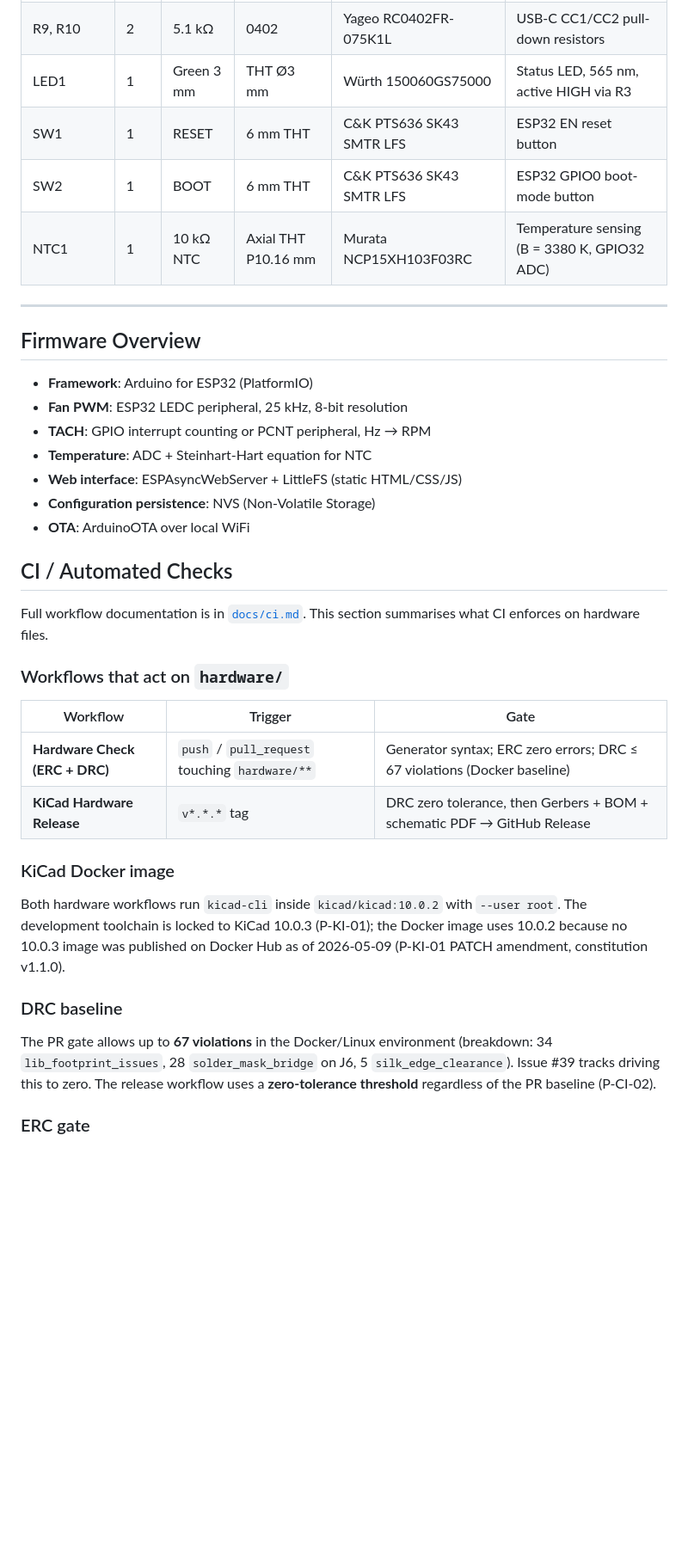
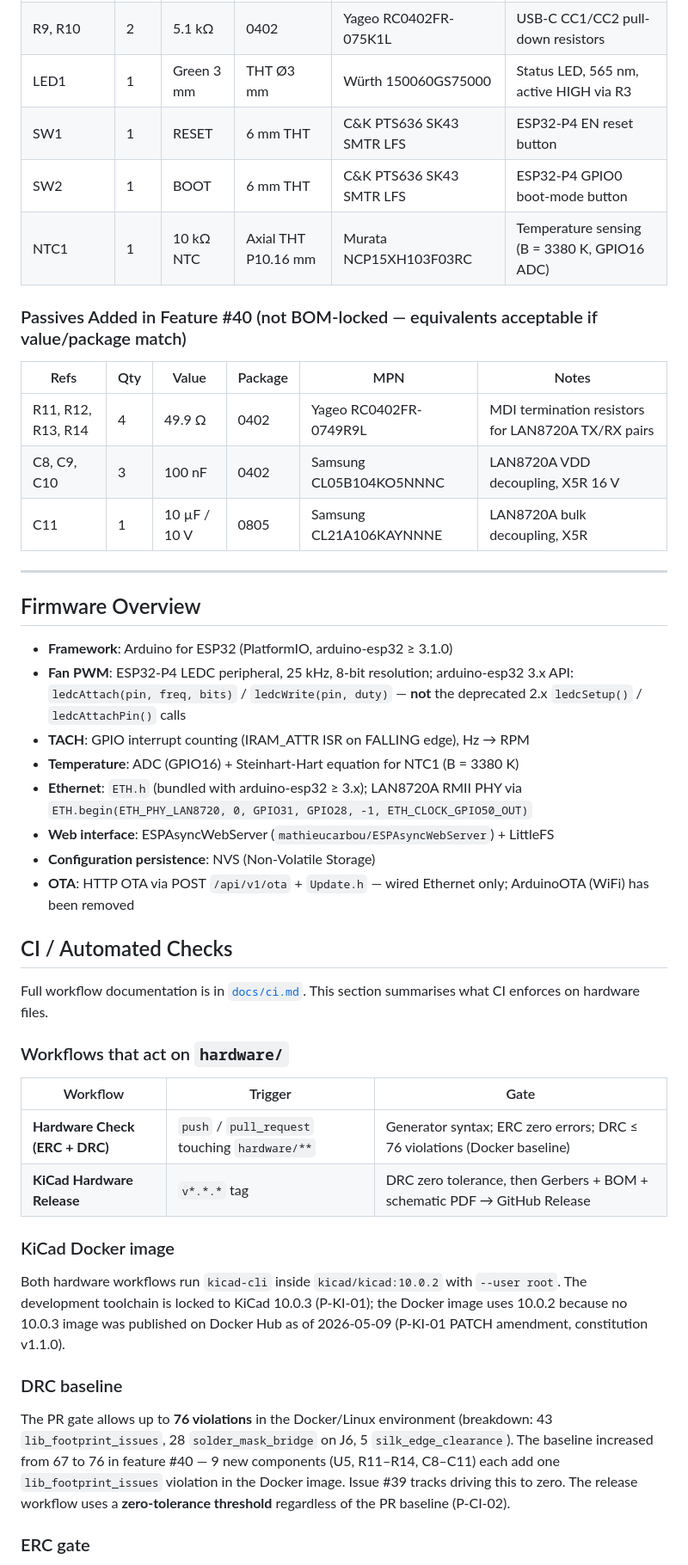
Before and after one commit to nielsverhoeven/PoE-FanController, a Markdown page: hardware/DESIGN.md, the part around one of its changes. Shown at 86% size. Drawn GitHub-style; blank space fills up the shorter version.

```diff
--- a/hardware/DESIGN.md
+++ b/hardware/DESIGN.md
@@ -323,21 +353,34 @@ into `hardware/bom/bom.csv`. Key component selections:
 | R3 | 1 | 330 Ω | 0402 | Yageo RC0402FR-07330RL | Status LED current limit |
 | R9, R10 | 2 | 5.1 kΩ | 0402 | Yageo RC0402FR-075K1L | USB-C CC1/CC2 pull-down resistors |
 | LED1 | 1 | Green 3 mm | THT Ø3 mm | Würth 150060GS75000 | Status LED, 565 nm, active HIGH via R3 |
-| SW1 | 1 | RESET | 6 mm THT | C&K PTS636 SK43 SMTR LFS | ESP32 EN reset button |
-| SW2 | 1 | BOOT | 6 mm THT | C&K PTS636 SK43 SMTR LFS | ESP32 GPIO0 boot-mode button |
-| NTC1 | 1 | 10 kΩ NTC | Axial THT P10.16 mm | Murata NCP15XH103F03RC | Temperature sensing (B = 3380 K, GPIO32 ADC) |
+| SW1 | 1 | RESET | 6 mm THT | C&K PTS636 SK43 SMTR LFS | ESP32-P4 EN reset button |
+| SW2 | 1 | BOOT | 6 mm THT | C&K PTS636 SK43 SMTR LFS | ESP32-P4 GPIO0 boot-mode button |
+| NTC1 | 1 | 10 kΩ NTC | Axial THT P10.16 mm | Murata NCP15XH103F03RC | Temperature sensing (B = 3380 K, GPIO16 ADC) |
+
+### Passives Added in Feature #40 (not BOM-locked — equivalents acceptable if value/package match)
+
+| Refs | Qty | Value | Package | MPN | Notes |
+|------|-----|-------|---------|-----|-------|
+| R11, R12, R13, R14 | 4 | 49.9 Ω | 0402 | Yageo RC0402FR-0749R9L | MDI termination resistors for LAN8720A TX/RX pairs |
+| C8, C9, C10 | 3 | 100 nF | 0402 | Samsung CL05B104KO5NNNC | LAN8720A VDD decoupling, X5R 16 V |
+| C11 | 1 | 10 µF / 10 V | 0805 | Samsung CL21A106KAYNNNE | LAN8720A bulk decoupling, X5R |
 
 ---
 
 ## Firmware Overview
 
-- **Framework**: Arduino for ESP32 (PlatformIO)
-- **Fan PWM**: ESP32 LEDC peripheral, 25 kHz, 8-bit resolution
-- **TACH**: GPIO interrupt counting or PCNT peripheral, Hz → RPM
-- **Temperature**: ADC + Steinhart-Hart equation for NTC
-- **Web interface**: ESPAsyncWebServer + LittleFS (static HTML/CSS/JS)
+- **Framework**: Arduino for ESP32 (PlatformIO, arduino-esp32 ≥ 3.1.0)
+- **Fan PWM**: ESP32-P4 LEDC peripheral, 25 kHz, 8-bit resolution; arduino-esp32 3.x API:
+  `ledcAttach(pin, freq, bits)` / `ledcWrite(pin, duty)` — **not** the deprecated 2.x
+  `ledcSetup()` / `ledcAttachPin()` calls
+- **TACH**: GPIO interrupt counting (IRAM_ATTR ISR on FALLING edge), Hz → RPM
+- **Temperature**: ADC (GPIO16) + Steinhart-Hart equation for NTC1 (B = 3380 K)
+- **Ethernet**: `ETH.h` (bundled with arduino-esp32 ≥ 3.x); LAN8720A RMII PHY via
+  `ETH.begin(ETH_PHY_LAN8720, 0, GPIO31, GPIO28, -1, ETH_CLOCK_GPIO50_OUT)`
+- **Web interface**: ESPAsyncWebServer (`mathieucarbou/ESPAsyncWebServer`) + LittleFS
 - **Configuration persistence**: NVS (Non-Volatile Storage)
-- **OTA**: ArduinoOTA over local WiFi
+- **OTA**: HTTP OTA via POST `/api/v1/ota` + `Update.h` — wired Ethernet only;
+  ArduinoOTA (WiFi) has been removed
 
 ## CI / Automated Checks
 
@@ -347,7 +390,7 @@ Full workflow documentation is in [`docs/ci.md`](../docs/ci.md). This section su
 
 | Workflow | Trigger | Gate |
 |---|---|---|
-| **Hardware Check (ERC + DRC)** | `push` / `pull_request` touching `hardware/**` | Generator syntax; ERC zero errors; DRC ≤ 67 violations (Docker baseline) |
+| **Hardware Check (ERC + DRC)** | `push` / `pull_request` touching `hardware/**` | Generator syntax; ERC zero errors; DRC ≤ 76 violations (Docker baseline) |
 | **KiCad Hardware Release** | `v*.*.*` tag | DRC zero tolerance, then Gerbers + BOM + schematic PDF → GitHub Release |
 
 ### KiCad Docker image
@@ -356,7 +399,12 @@ Both hardware workflows run `kicad-cli` inside `kicad/kicad:10.0.2` with `--user
 
 ### DRC baseline
 
-The PR gate allows up to **67 violations** in the Docker/Linux environment (breakdown: 34 `lib_footprint_issues`, 28 `solder_mask_bridge` on J6, 5 `silk_edge_clearance`). Issue #39 tracks driving this to zero. The release workflow uses a **zero-tolerance threshold** regardless of the PR baseline (P-CI-02).
+The PR gate allows up to **76 violations** in the Docker/Linux environment (breakdown:
+43 `lib_footprint_issues`, 28 `solder_mask_bridge` on J6, 5 `silk_edge_clearance`).
+The baseline increased from 67 to 76 in feature #40 — 9 new components (U5, R11–R14,
+C8–C11) each add one `lib_footprint_issues` violation in the Docker image.
+Issue #39 tracks driving this to zero. The release workflow uses a **zero-tolerance
+threshold** regardless of the PR baseline (P-CI-02).
 
 ### ERC gate
 
```
Also changed, not shown: other parts of hardware/DESIGN.md (+91 -58 lines), docs/kb/esp32-p4-reference.md (+9 -6 lines).
